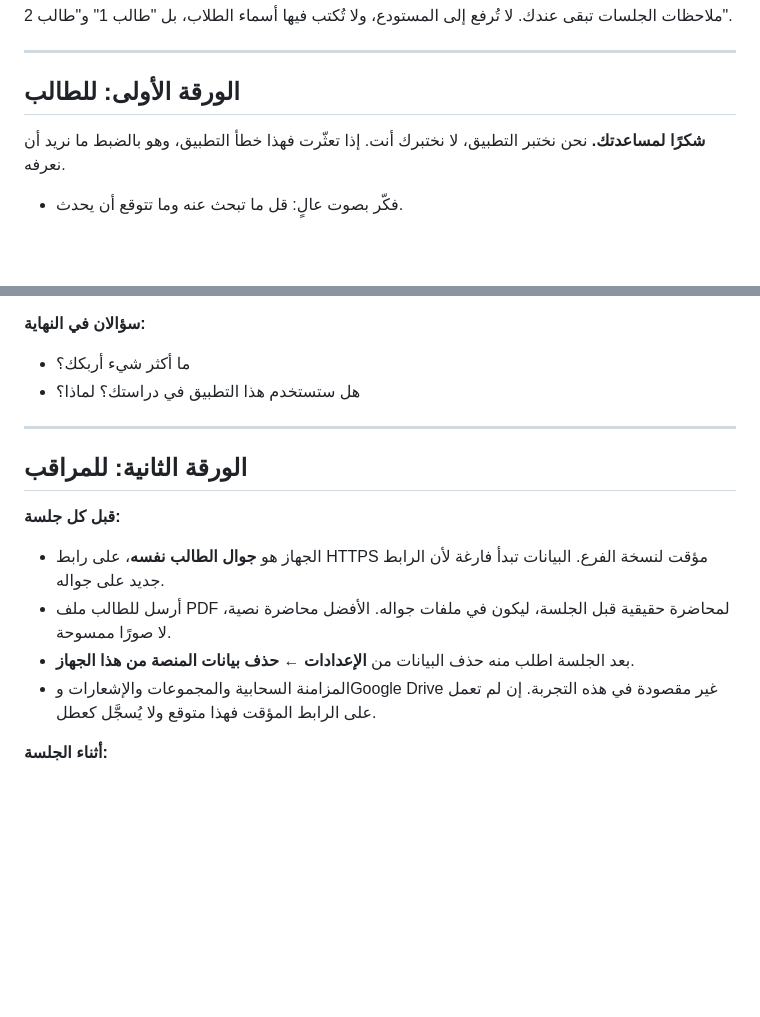
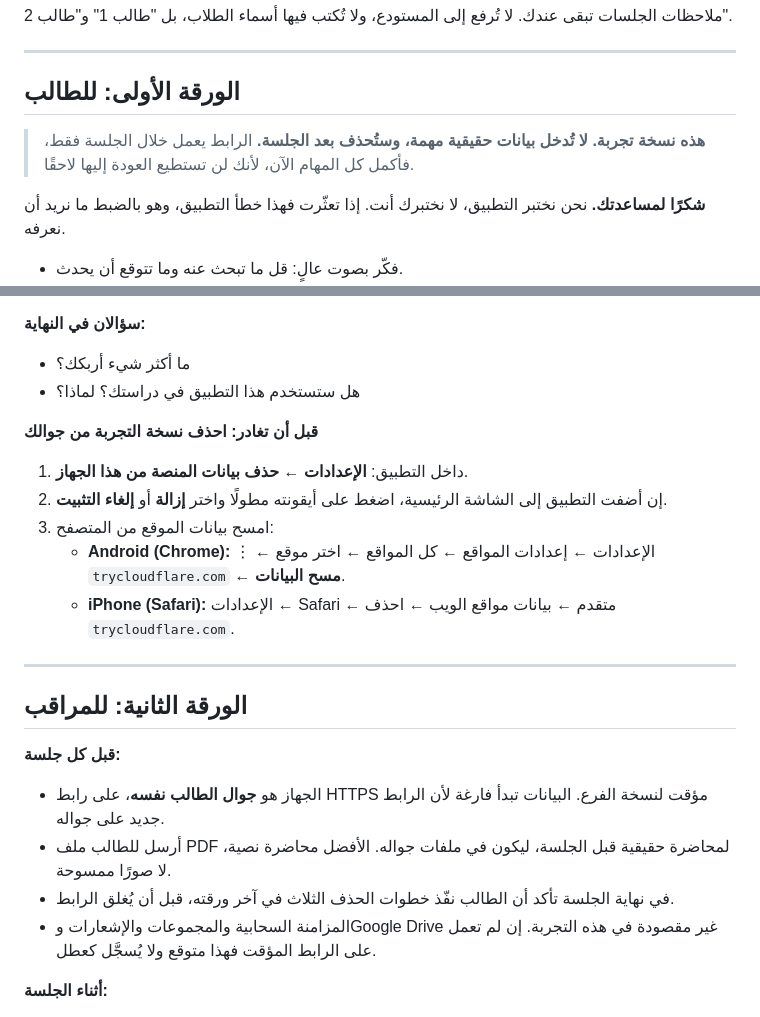
Before and after one commit to mmashharawi2021-cell/UCAS, a Markdown page: docs/testing/STUDENT_TRIAL.md, 2 parts joined by grey strips. Rendered like a GitHub page; blank space fills up the shorter version.

Commit message:
docs(testing): trial-only notice and cleanup steps; seeded courses check
- Student sheet: a trial notice at the start (no important real data, one
  session only) and steps to remove the app and clear site data at the end.
- Moodle sheet: the popup.html link in the trial-copy table, and a row on
  whether the seven preset courses duplicate or conflict with imported ones.

Co-Authored-By: Claude Opus 5.5 <noreply@anthropic.com>

```diff
--- a/docs/testing/STUDENT_TRIAL.md
+++ b/docs/testing/STUDENT_TRIAL.md
@@ -8,6 +8,8 @@
 ---
 
 ## الورقة الأولى: للطالب
+
+> **هذه نسخة تجربة. لا تُدخل بيانات حقيقية مهمة، وستُحذف بعد الجلسة.** الرابط يعمل خلال الجلسة فقط، فأكمل كل المهام الآن، لأنك لن تستطيع العودة إليها لاحقًا.
 
 **شكرًا لمساعدتك.** نحن نختبر التطبيق، لا نختبرك أنت. إذا تعثّرت فهذا خطأ التطبيق، وهو بالضبط ما نريد أن نعرفه.
 
@@ -29,6 +31,14 @@
 - ما أكثر شيء أربكك؟
 - هل ستستخدم هذا التطبيق في دراستك؟ لماذا؟
 
+**قبل أن تغادر: احذف نسخة التجربة من جوالك**
+
+1. داخل التطبيق: **الإعدادات ← حذف بيانات المنصة من هذا الجهاز**.
+2. إن أضفت التطبيق إلى الشاشة الرئيسية، اضغط على أيقونته مطولًا واختر **إزالة** أو **إلغاء التثبيت**.
+3. امسح بيانات الموقع من المتصفح:
+   - **Android (Chrome):** ⋮ ← الإعدادات ← إعدادات المواقع ← كل المواقع ← اختر موقع `trycloudflare.com` ← **مسح البيانات**.
+   - **iPhone (Safari):** الإعدادات ← Safari ← متقدم ← بيانات مواقع الويب ← احذف `trycloudflare.com`.
+
 ---
 
 ## الورقة الثانية: للمراقب
@@ -37,7 +47,7 @@
 
 - الجهاز هو **جوال الطالب نفسه**، على رابط HTTPS مؤقت لنسخة الفرع. البيانات تبدأ فارغة لأن الرابط جديد على جواله.
 - أرسل للطالب ملف PDF لمحاضرة حقيقية قبل الجلسة، ليكون في ملفات جواله. الأفضل محاضرة نصية، لا صورًا ممسوحة.
-- بعد الجلسة اطلب منه حذف البيانات من **الإعدادات ← حذف بيانات المنصة من هذا الجهاز**.
+- في نهاية الجلسة تأكد أن الطالب نفّذ خطوات الحذف الثلاث في آخر ورقته، قبل أن يُغلق الرابط.
 - المزامنة السحابية والمجموعات والإشعارات وGoogle Drive غير مقصودة في هذه التجربة. إن لم تعمل على الرابط المؤقت فهذا متوقع ولا يُسجَّل كعطل.
 
 **أثناء الجلسة:**
```
Also changed, not shown: docs/testing/MOODLE_LIVE_TRIAL.md (+3 -1 lines).
